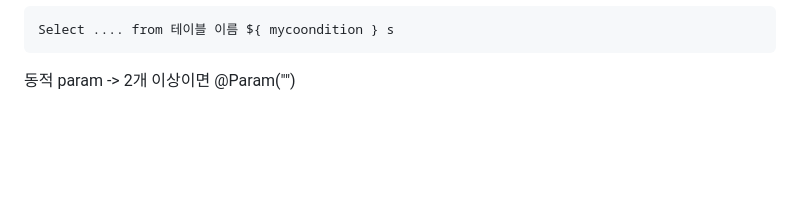
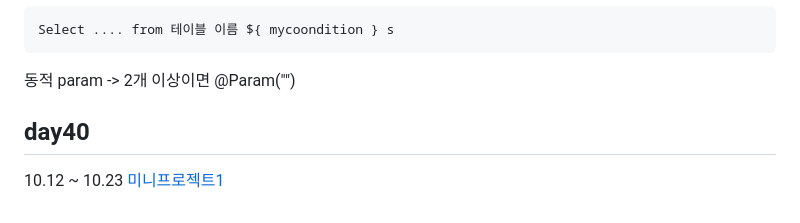
Before and after one commit to koo1996/Test-respository, a Markdown page: Java/readme.md, the part around the change. Rendered like a GitHub page; blank space fills up the shorter version.

```diff
--- a/Java/readme.md
+++ b/Java/readme.md
@@ -952,3 +952,7 @@ ${ ... } from emp ${}
     Select .... from 테이블 이름 ${ mycoondition } s
 
 동적 param -> 2개 이상이면 @Param("")
+
+## day40
+
+10.12 ~ 10.23 [미니프로젝트1](https://www.notion.so/KOSA-1-269f5493e9d5451e84b011cd82f2a131)
```
